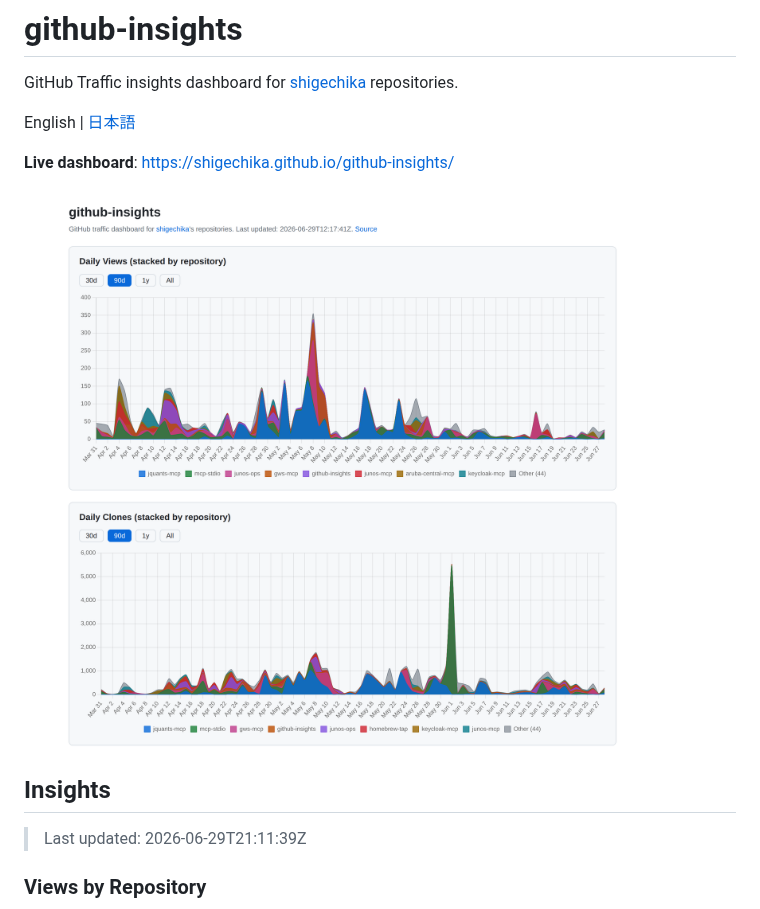
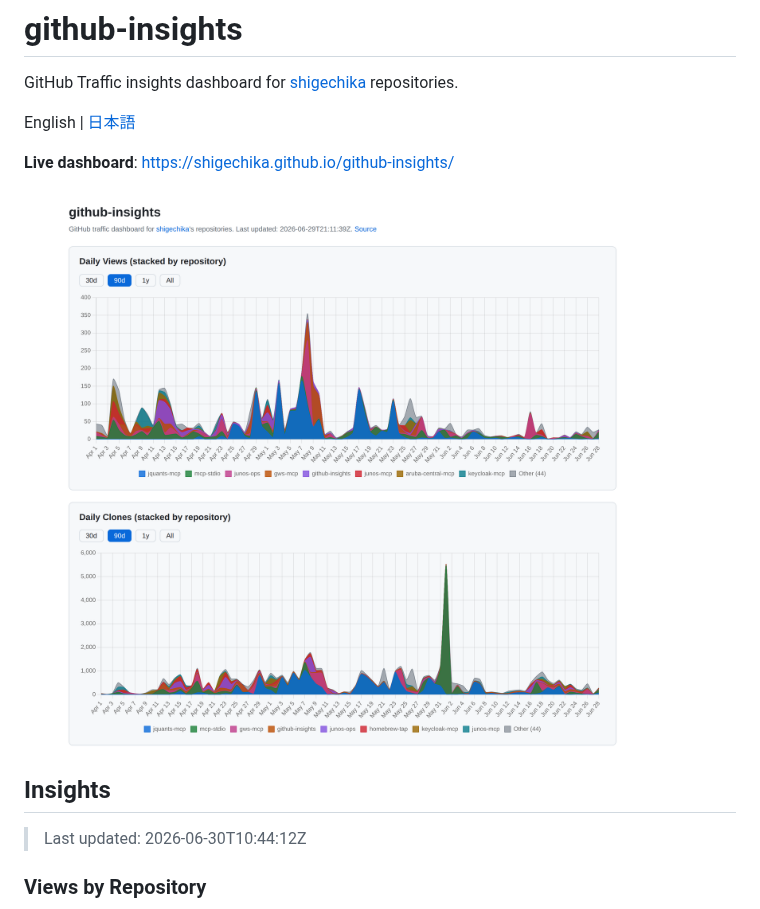
Before and after one commit to shigechika/github-insights, a Markdown page: README.md, the part around one of its changes. Rendered like a GitHub page; pictures changed too: docs/screenshot.png.

```diff
--- a/README.md
+++ b/README.md
@@ -11,7 +11,7 @@ English | [日本語](README.ja.md)
 <!-- CHARTS:START -->
 ## Insights
 
-> Last updated: 2026-06-29T21:11:39Z
+> Last updated: 2026-06-30T10:44:12Z
 
 ### Views by Repository
 
```
Also changed, not shown: other parts of README.md (+6 -6 lines), 1 other file.
